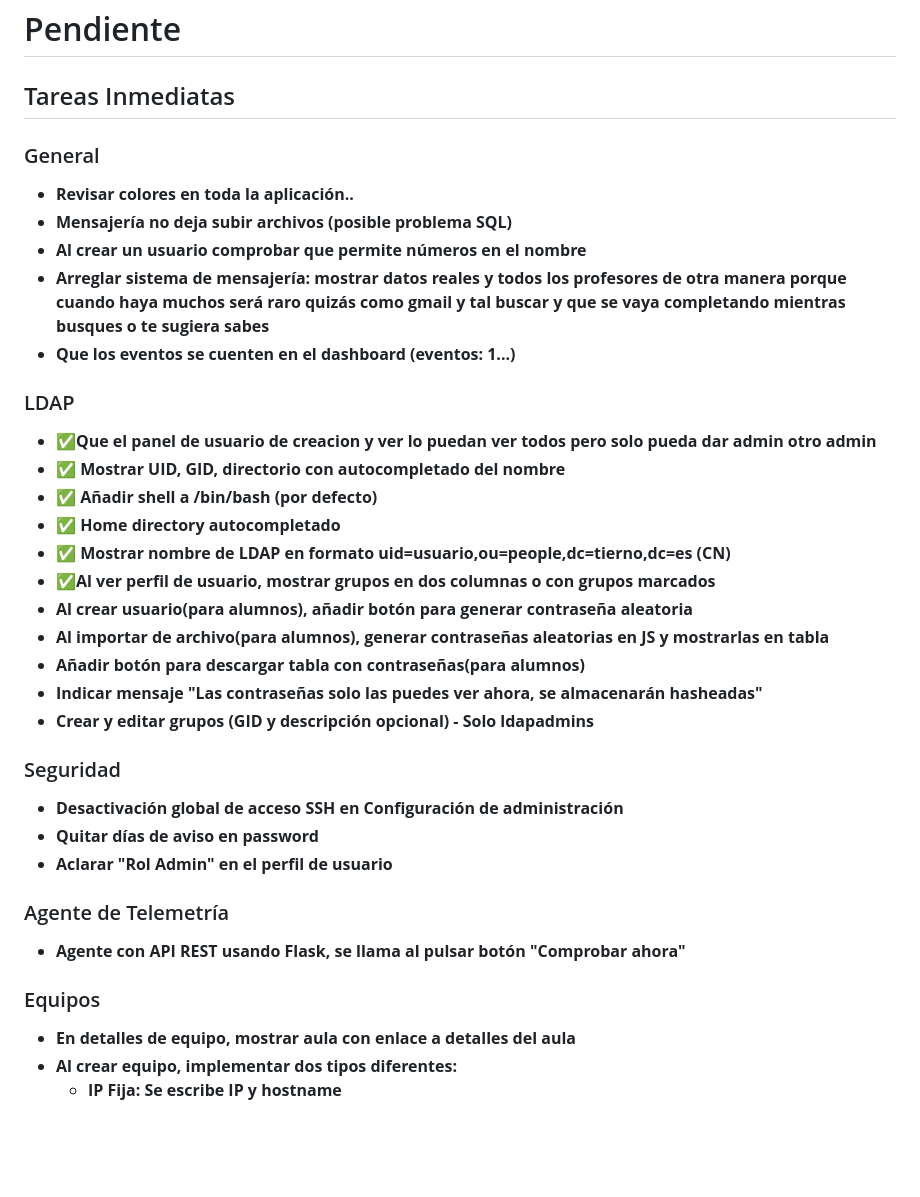
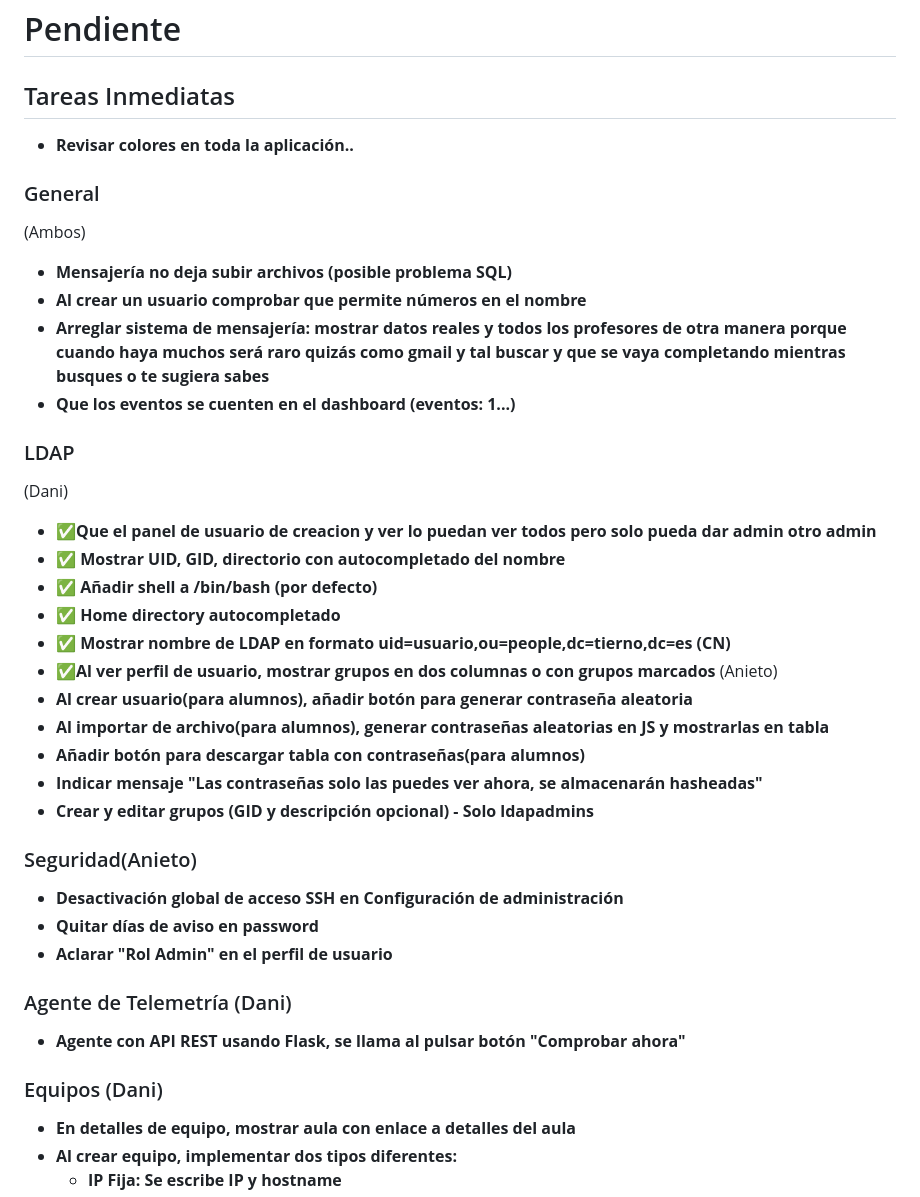
Before and after one commit to luffrey1/LDAP-TFG, a Markdown page: pendiente.md, the part around the change. Drawn GitHub-style; blank space fills up the shorter version.

Commit message:
cambiado pendiente

```diff
--- a/pendiente.md
+++ b/pendiente.md
@@ -1,36 +1,38 @@
 # Pendiente
 
 ## Tareas Inmediatas
-
+- **Revisar colores en toda la aplicación..**
 ### General
-- **Revisar colores en toda la aplicación..**
+(Ambos)
 - **Mensajería no deja subir archivos (posible problema SQL)**
 - **Al crear un usuario comprobar que permite números en el nombre**
 - **Arreglar sistema de mensajería: mostrar datos reales y todos los profesores de otra manera porque cuando haya muchos será raro quizás como gmail y tal buscar y que se vaya completando mientras busques o te sugiera sabes**
 - **Que los eventos se cuenten en el dashboard (eventos: 1...)**
 
 ### LDAP
+(Dani)
 - **✅Que el panel de usuario de creacion y ver lo puedan ver todos pero solo pueda dar admin otro admin**
 - **✅ Mostrar UID, GID, directorio con autocompletado del nombre**
 - **✅ Añadir shell a /bin/bash (por defecto)**
 - **✅ Home directory autocompletado**
 - **✅ Mostrar nombre de LDAP en formato uid=usuario,ou=people,dc=tierno,dc=es (CN)**
 - **✅Al ver perfil de usuario, mostrar grupos en dos columnas o con grupos marcados**
+(Anieto)
 - **Al crear usuario(para alumnos), añadir botón para generar contraseña aleatoria**
 - **Al importar de archivo(para alumnos), generar contraseñas aleatorias en JS y mostrarlas en tabla**
 - **Añadir botón para descargar tabla con contraseñas(para alumnos)**
 - **Indicar mensaje "Las contraseñas solo las puedes ver ahora, se almacenarán hasheadas"**
 - **Crear y editar grupos (GID y descripción opcional) - Solo ldapadmins**
 
-### Seguridad
+### Seguridad(Anieto)
 - **Desactivación global de acceso SSH en Configuración de administración**
 - **Quitar días de aviso en password**
 - **Aclarar "Rol Admin" en el perfil de usuario**
 
-### Agente de Telemetría
+### Agente de Telemetría (Dani)
 - **Agente con API REST usando Flask, se llama al pulsar botón "Comprobar ahora"**
 
-### Equipos
+### Equipos (Dani)
 - **En detalles de equipo, mostrar aula con enlace a detalles del aula**
 - **Al crear equipo, implementar dos tipos diferentes:**
   - **IP Fija: Se escribe IP y hostname**
```
